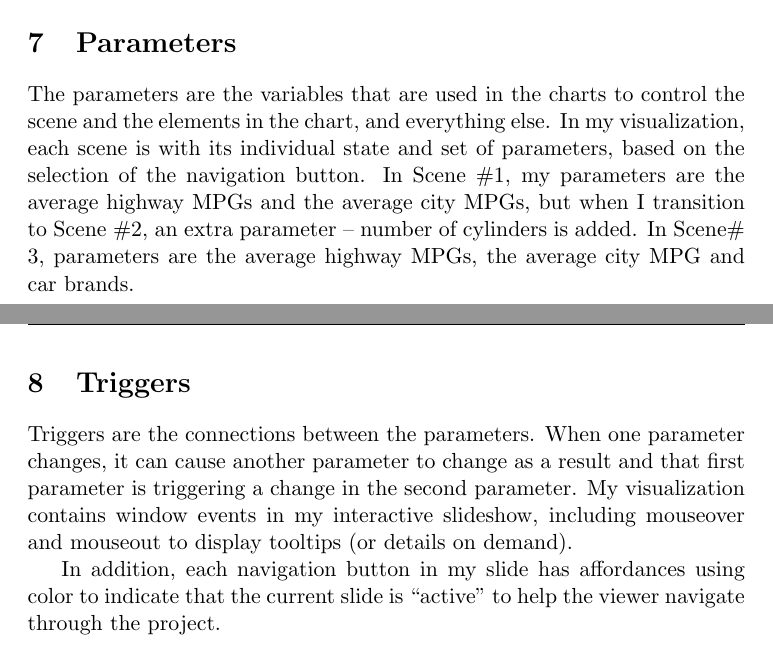
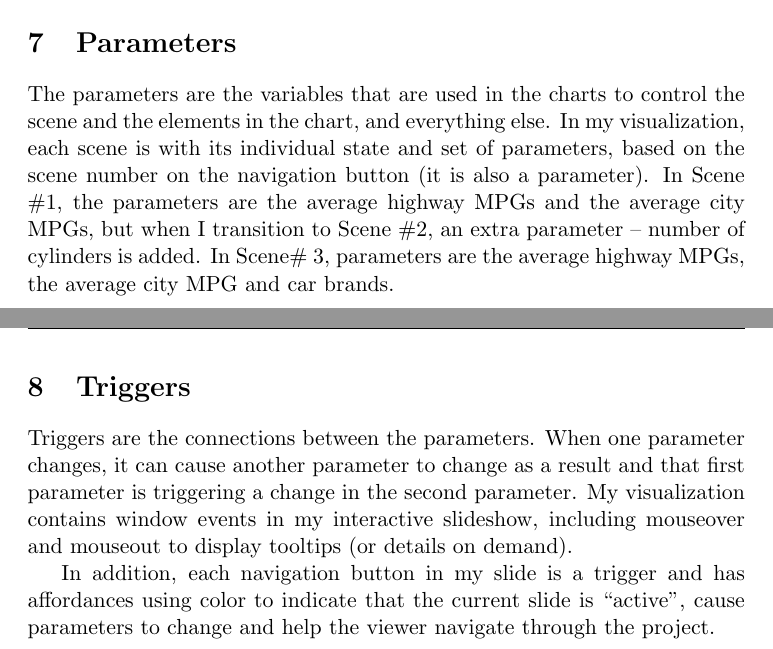
Before and after one commit to richardxs/richardxs.github.io, a LaTeX document (WriteUp/Project_report.tex): two parts of pages 6 and 7 of 7, joined at a grey line, cut so that both start at the same text. Compiled offline with pdfLaTeX.

Commit message:
update_writeup

```diff
--- a/WriteUp/Project_report.tex
+++ b/WriteUp/Project_report.tex
@@ -86,11 +86,11 @@ The annotations do not change within a single scene.
 The annotation in Scene \#1 highlights that electric cars have higher MPGs. Two annotations in Scene \#2 highlight that both average city MPG and average highway MPG decrease with a rising number of cylinders. Because electric cars have zero cylinders, the message conveyed to the view appears to be favorable to electric cars. However,  customers still need to consider other factors including size, easy access to gas stations and financial reasons. Nowadays most car makers manufacture 4-cylinder gasoline cars because they are cheap, spacious and there is no shortage of gas stations. As a result, the annotations in Scene \#3 provide top choices of 4-cylinder gasoline cars based on fuel efficiency.
 
 \section{Parameters}
-The parameters are the variables that are used in the charts to control the scene and the elements in the chart, and everything else. In my visualization, each scene is with its individual state and set of parameters, based on the selection of the navigation button. In Scene \#1, my parameters are the average highway MPGs and the average city MPGs, but when I transition to Scene \#2,  an extra parameter -- number of cylinders is added. In Scene\# 3, parameters are the average highway MPGs, the average city MPG and car brands.
+The parameters are the variables that are used in the charts to control the scene and the elements in the chart, and everything else. In my visualization, each scene is with its individual state and set of parameters, based on the scene number on the navigation button (it is also a parameter). In Scene \#1, the parameters are the average highway MPGs and the average city MPGs, but when I transition to Scene \#2,  an extra parameter -- number of cylinders is added. In Scene\# 3, parameters are the average highway MPGs, the average city MPG and car brands.
 
 \section{Triggers}
 Triggers are the connections between the parameters. When one parameter changes, it can cause another parameter to change as a result and that first parameter is triggering a change in the second parameter. My visualization contains window events in my interactive slideshow, including mouseover and mouseout to display tooltips (or details on demand).
 
-In addition, each navigation button in my slide has affordances using color to indicate that the current slide is “active” to help the viewer navigate through the project.
+In addition, each navigation button in my slide is a trigger and has affordances using color to indicate that the current slide is “active”, cause parameters to change and help the viewer navigate through the project.
 
 \end{document}
```
Also changed, not shown: WriteUp/Project_report.pdf, 2 other files.
